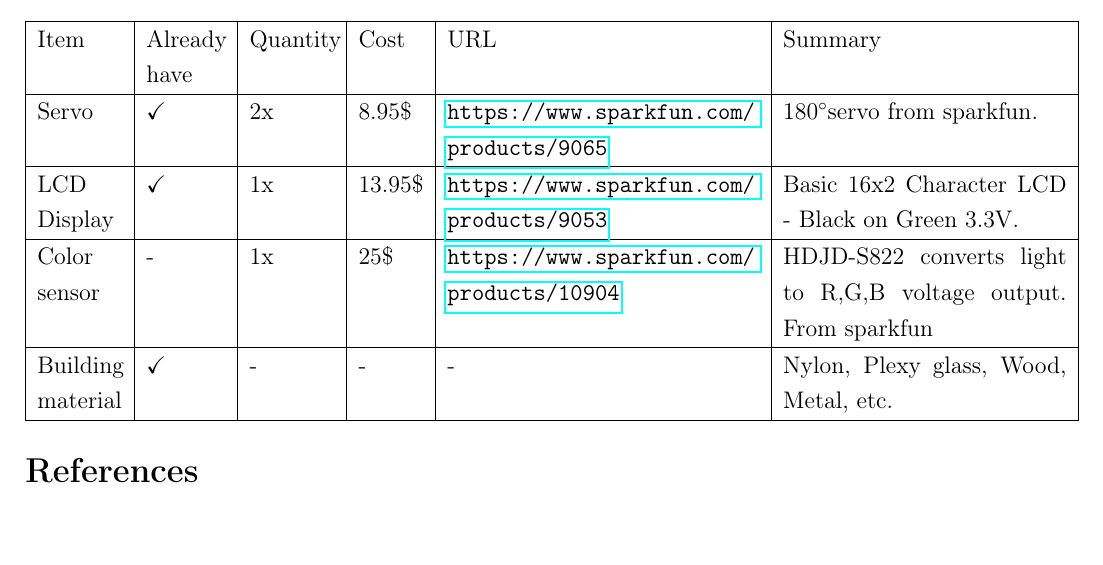
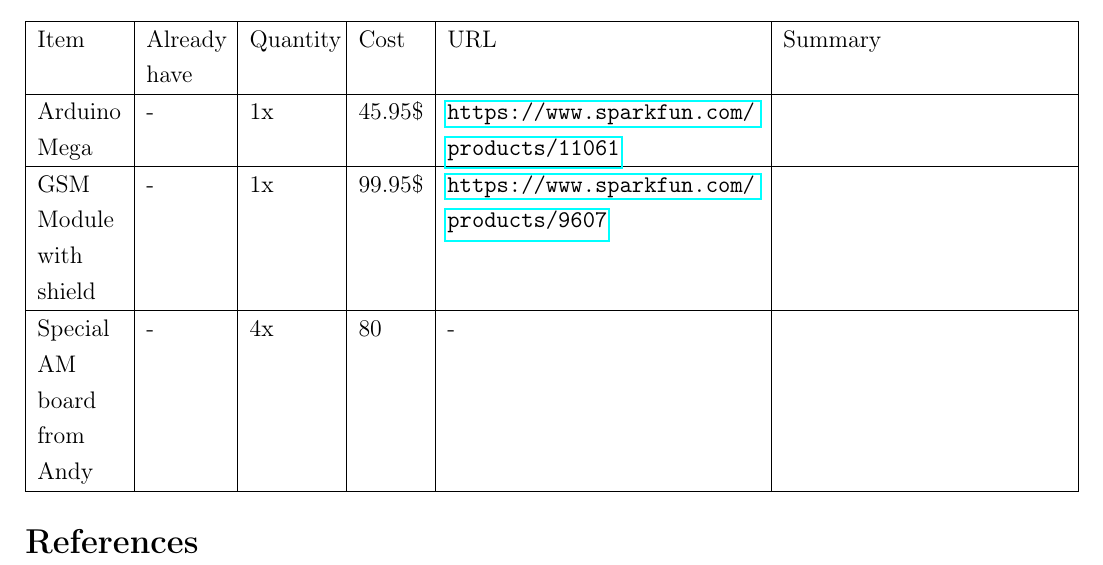
Before and after one commit to NorthernWidget/DataCollector-Foley-Mechatronics, a LaTeX document (proposal.tex): part of page 2 of 2, cut so that both start at the same text, the shorter picture padded with empty space. Compiled offline with pdfLaTeX.

Commit message:
Commit Part list
git-svn-id: https://repository.cs.ru.is/svn/t-411-mech-2014/group/DataCollector@299 e04762d8-fc4d-4a97-984f-be148a7113a7

```diff
--- a/proposal.tex
+++ b/proposal.tex
@@ -98,10 +98,12 @@ final project in the course T-411-MECH Mechatronics for the fall of 2014.
     \begin{tabular}{ | p{1.5cm} | p{1.4cm} | p{1.5cm} | l | p{5.5cm} | p{5cm} |}
     \hline
     Item & Already have & Quantity & Cost & URL & Summary \\ \hline
-    Servo & \checkmark & 2x & 8.95\$ & \url{https://www.sparkfun.com/products/9065} & 180\degree servo from sparkfun. \\ \hline
-    LCD Display & \checkmark & 1x & 13.95\$ & \url{https://www.sparkfun.com/products/9053} & Basic 16x2 Character LCD - Black on Green 3.3V. \\ \hline
-    Color sensor & - & 1x & 25\$ & \url{https://www.sparkfun.com/products/10904} & HDJD-S822 converts light to R,G,B voltage output. From sparkfun \\ \hline
-	Building material & \checkmark & - & - & - & Nylon, Plexy glass, Wood, Metal, etc. \\ \hline
+
+    Arduino Mega & - & 1x & 45.95\$ & \url{https://www.sparkfun.com/products/11061} &  \\ \hline
+
+    GSM Module with shield & - & 1x & 99.95\$ & \url{https://www.sparkfun.com/products/9607} &  \\ \hline
+
+	Special AM board from Andy & - & 4x & 80 & - &  \\ \hline
     \end{tabular}
 \end{center}
 
```
